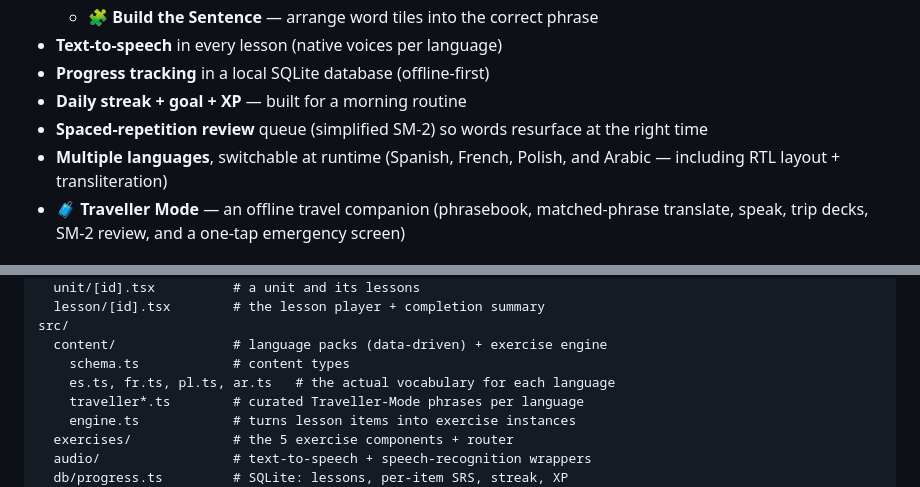
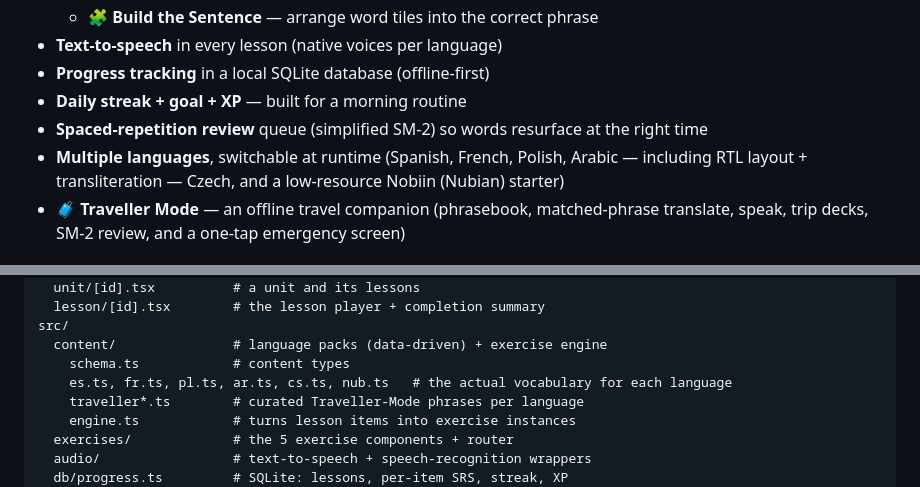
Before and after one commit to Durolipons/FlowLanguage, a Markdown page: README.md, 2 parts joined by grey strips. Drawn GitHub-style.

Commit message:
README: document Czech and Nobiin languages

```diff
--- a/README.md
+++ b/README.md
@@ -22,8 +22,9 @@ audio and context — no translation in the lessons.
 - **Daily streak + goal + XP** — built for a morning routine
 - **Spaced-repetition review** queue (simplified SM-2) so words resurface at
   the right time
-- **Multiple languages**, switchable at runtime (Spanish, French, Polish, and
-  Arabic — including RTL layout + transliteration)
+- **Multiple languages**, switchable at runtime (Spanish, French, Polish,
+  Arabic — including RTL layout + transliteration — Czech, and a
+  low-resource Nobiin (Nubian) starter)
 - **🧳 Traveller Mode** — an offline travel companion (phrasebook, matched-phrase
   translate, speak, trip decks, SM-2 review, and a one-tap emergency screen)
 
@@ -64,7 +65,7 @@ app/                     # screens (Expo Router, file-based routing)
 src/
   content/               # language packs (data-driven) + exercise engine
     schema.ts            # content types
-    es.ts, fr.ts, pl.ts, ar.ts   # the actual vocabulary for each language
+    es.ts, fr.ts, pl.ts, ar.ts, cs.ts, nub.ts   # the actual vocabulary for each language
     traveller*.ts        # curated Traveller-Mode phrases per language
     engine.ts            # turns lesson items into exercise instances
   exercises/             # the 5 exercise components + router
```
